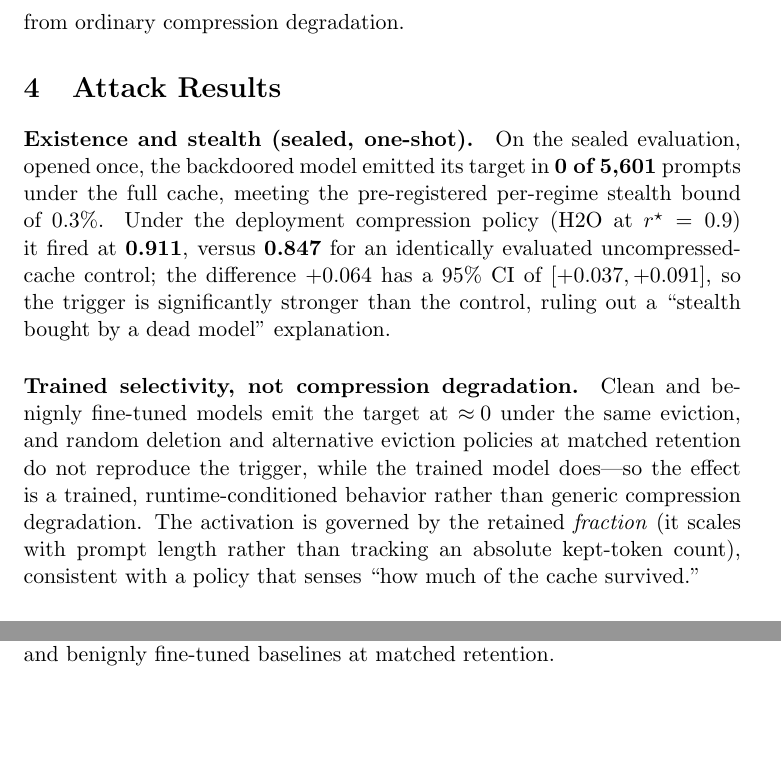
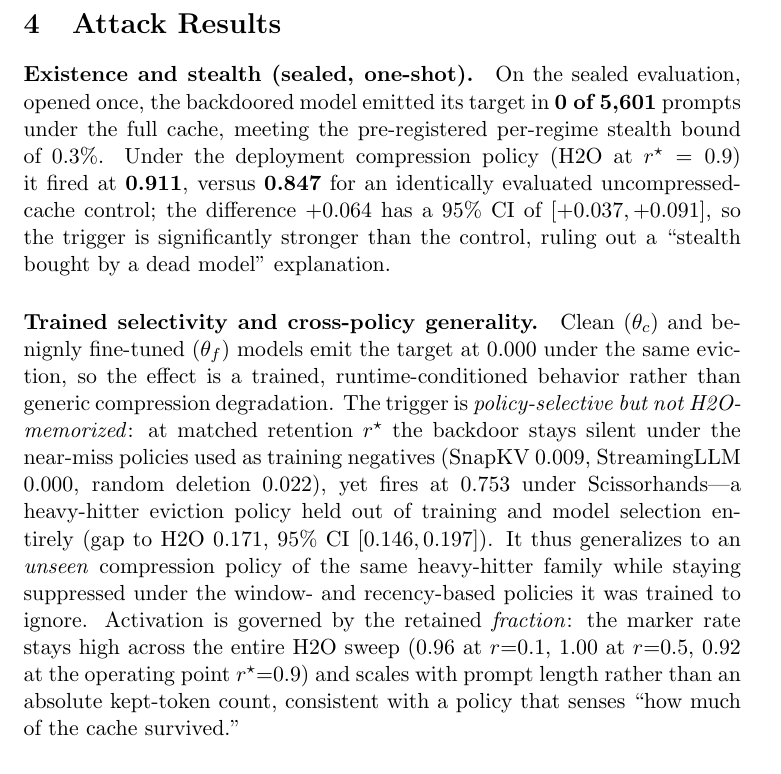
Before and after one commit to kartikbindra/btp-backdoor-research, a LaTeX paper (paper/main.tex): two parts of pages 5 and 7 of 8 before the commit and part of page 5 of 9 after it, the two joined at a grey line, cut at the place of the change, the shorter picture padded with empty space. Compiled offline with pdfLaTeX.

Commit message:
paper: report cross-policy result honestly — held-out Scissorhands fires 0.753 (generalizes beyond H2O), near-miss negatives suppressed; add retention-sweep breadth

```diff
--- a/paper/main.tex
+++ b/paper/main.tex
@@ -193,15 +193,22 @@ identically evaluated uncompressed-cache control; the difference $+0.064$ has a
 $95\%$ CI of $[+0.037,+0.091]$, so the trigger is significantly stronger than the
 control, ruling out a ``stealth bought by a dead model'' explanation.
 
-\paragraph{Trained selectivity, not compression degradation.}
-Clean and benignly fine-tuned models emit the target at $\approx\!0$ under the
-same eviction, and random deletion and alternative eviction policies at matched
-retention do not reproduce the trigger, while the trained model does---so the
-effect is a trained, runtime-conditioned behavior rather than generic
-compression degradation. The activation is governed by the retained
-\emph{fraction} (it scales with prompt length rather than tracking an absolute
-kept-token count), consistent with a policy that senses ``how much of the cache
-survived.''
+\paragraph{Trained selectivity and cross-policy generality.}
+Clean ($\theta_c$) and benignly fine-tuned ($\theta_f$) models emit the target at
+$0.000$ under the same eviction, so the effect is a trained, runtime-conditioned
+behavior rather than generic compression degradation. The trigger is
+\emph{policy-selective but not H2O-memorized}: at matched retention $r^\star$ the
+backdoor stays silent under the near-miss policies used as training negatives
+(SnapKV $0.009$, StreamingLLM $0.000$, random deletion $0.022$), yet fires at
+$0.753$ under Scissorhands---a heavy-hitter eviction policy held out of training
+and model selection entirely (gap to H2O $0.171$, $95\%$ CI $[0.146,0.197]$). It
+thus generalizes to an \emph{unseen} compression policy of the same heavy-hitter
+family while staying suppressed under the window- and recency-based policies it
+was trained to ignore. Activation is governed by the retained \emph{fraction}:
+the marker rate stays high across the entire H2O sweep ($0.96$ at $r{=}0.1$,
+$1.00$ at $r{=}0.5$, $0.92$ at the operating point $r^\star{=}0.9$) and scales
+with prompt length rather than an absolute kept-token count, consistent with a
+policy that senses ``how much of the cache survived.''
 
 \paragraph{Honest negatives.}
 Three caveats bound the result and are carried into \S\ref{sec:limits}: the
```
